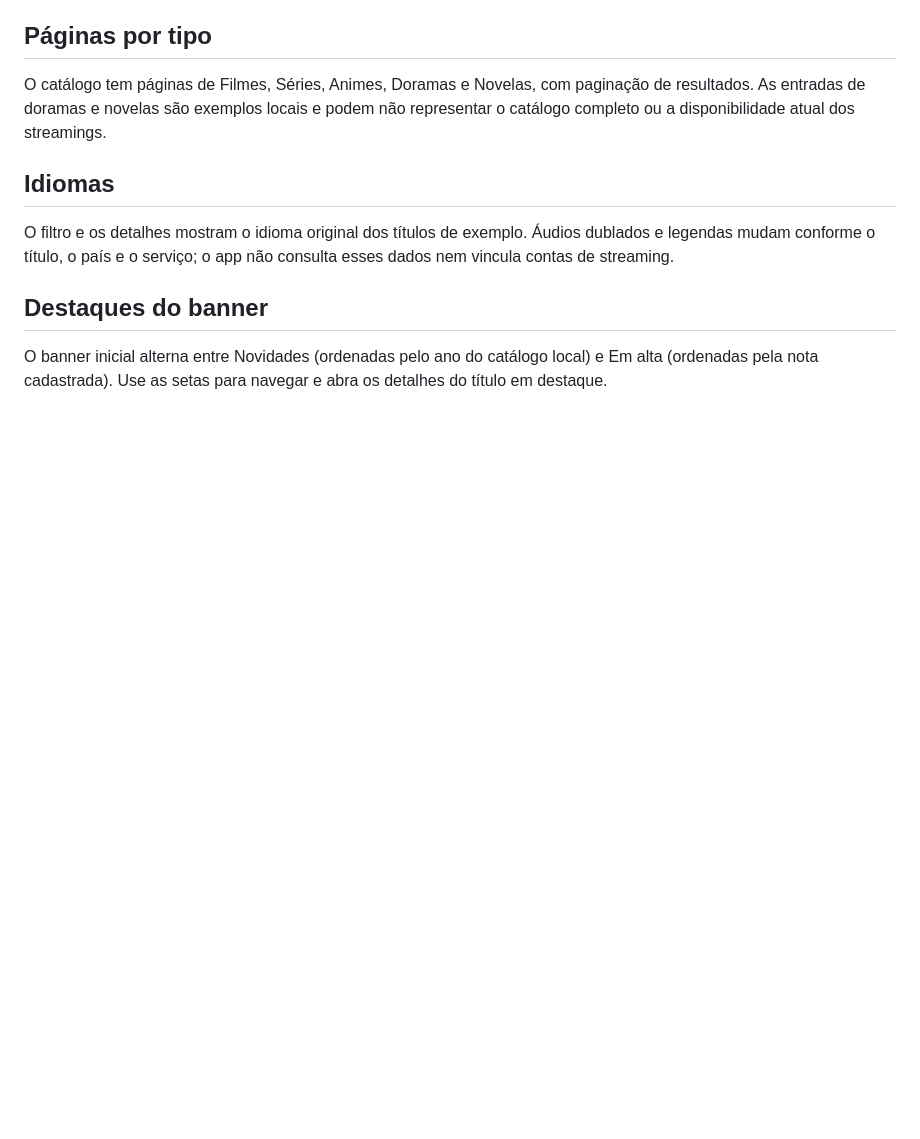
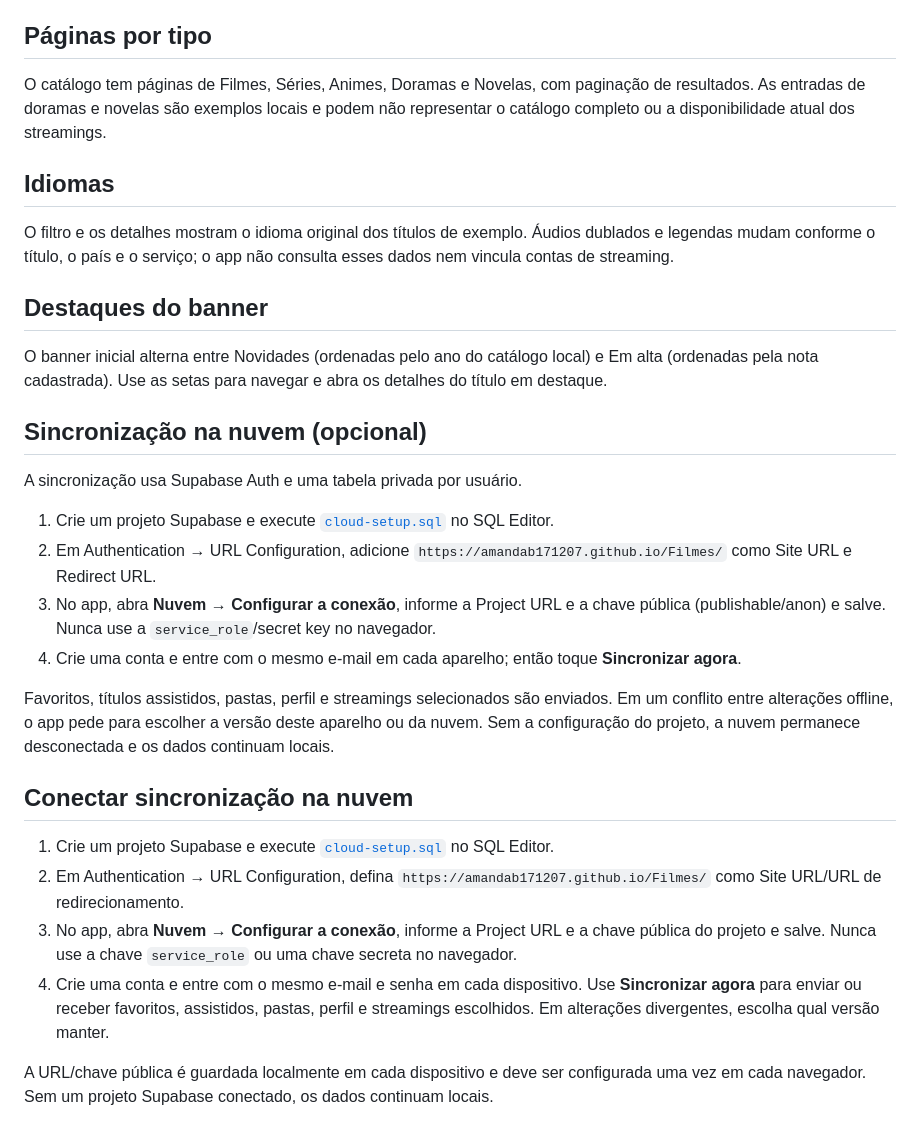
Before and after one commit to amandab171207/Filmes, a Markdown page: README.md, the part around the change. Rendered like a GitHub page; blank space fills up the shorter version.

Commit message:
Add optional cloud sync for personal library

```diff
--- a/README.md
+++ b/README.md
@@ -57,3 +57,23 @@ O filtro e os detalhes mostram o idioma original dos títulos de exemplo. Áudio
 
 ## Destaques do banner
 O banner inicial alterna entre Novidades (ordenadas pelo ano do catálogo local) e Em alta (ordenadas pela nota cadastrada). Use as setas para navegar e abra os detalhes do título em destaque.
+
+
+## Sincronização na nuvem (opcional)
+A sincronização usa Supabase Auth e uma tabela privada por usuário.
+
+1. Crie um projeto Supabase e execute [`cloud-setup.sql`](cloud-setup.sql) no SQL Editor.
+2. Em Authentication → URL Configuration, adicione `https://amandab171207.github.io/Filmes/` como Site URL e Redirect URL.
+3. No app, abra **Nuvem → Configurar a conexão**, informe a Project URL e a chave pública (publishable/anon) e salve. Nunca use a `service_role`/secret key no navegador.
+4. Crie uma conta e entre com o mesmo e-mail em cada aparelho; então toque **Sincronizar agora**.
+
+Favoritos, títulos assistidos, pastas, perfil e streamings selecionados são enviados. Em um conflito entre alterações offline, o app pede para escolher a versão deste aparelho ou da nuvem. Sem a configuração do projeto, a nuvem permanece desconectada e os dados continuam locais.
+
+
+## Conectar sincronização na nuvem
+1. Crie um projeto Supabase e execute [`cloud-setup.sql`](cloud-setup.sql) no SQL Editor.
+2. Em Authentication → URL Configuration, defina `https://amandab171207.github.io/Filmes/` como Site URL/URL de redirecionamento.
+3. No app, abra **Nuvem → Configurar a conexão**, informe a Project URL e a chave pública do projeto e salve. Nunca use a chave `service_role` ou uma chave secreta no navegador.
+4. Crie uma conta e entre com o mesmo e-mail e senha em cada dispositivo. Use **Sincronizar agora** para enviar ou receber favoritos, assistidos, pastas, perfil e streamings escolhidos. Em alterações divergentes, escolha qual versão manter.
+
+A URL/chave pública é guardada localmente em cada dispositivo e deve ser configurada uma vez em cada navegador. Sem um projeto Supabase conectado, os dados continuam locais.
```
